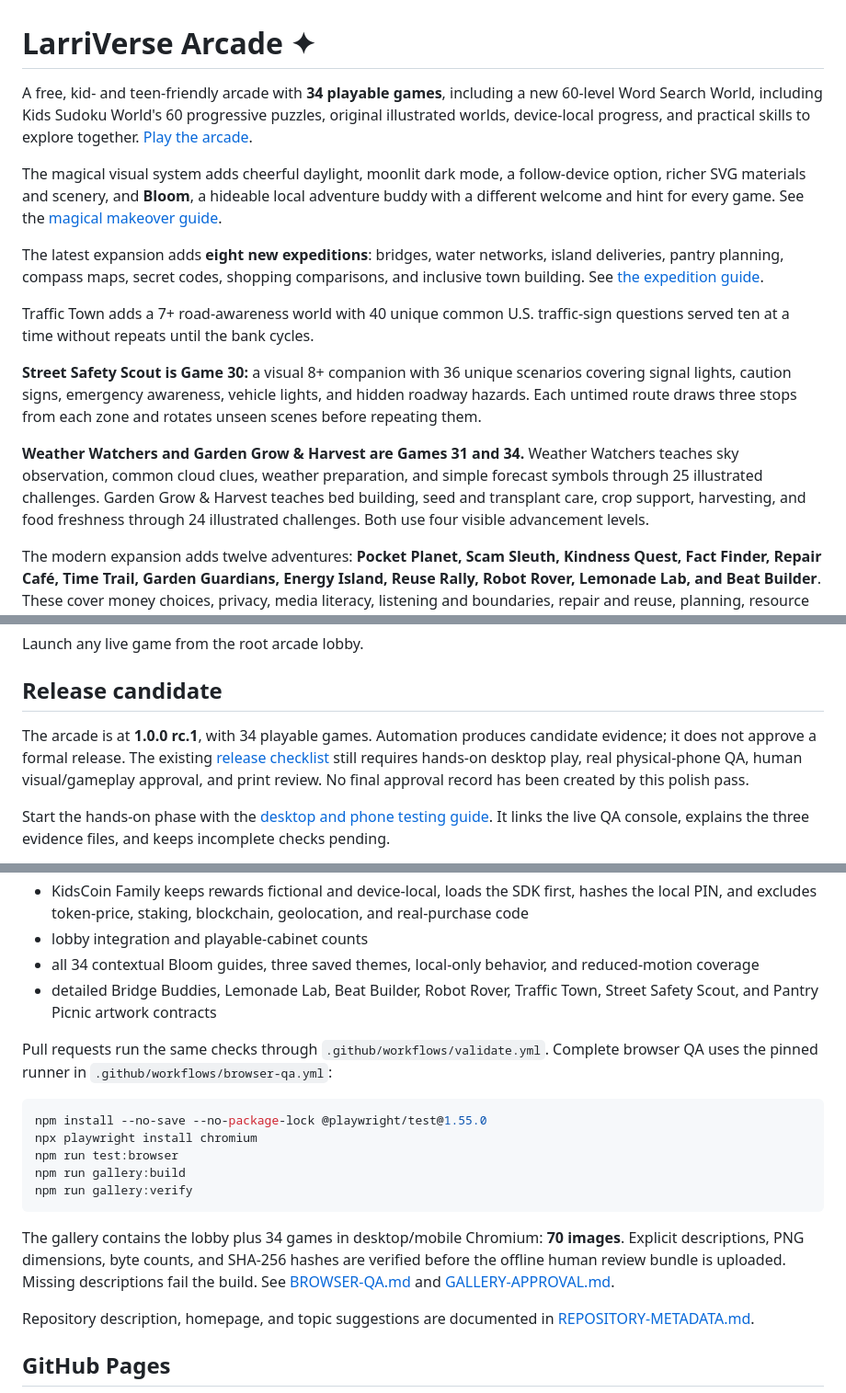
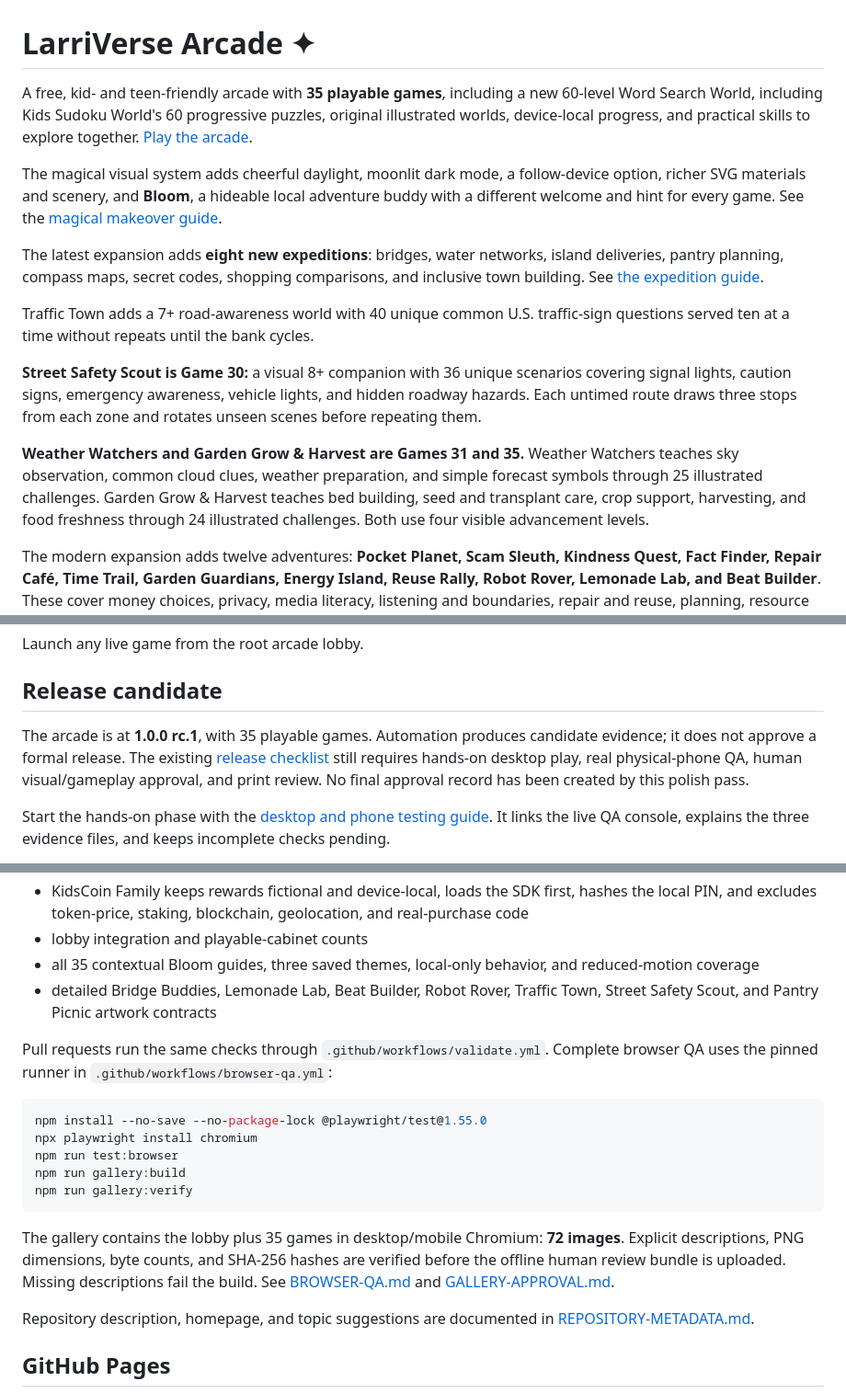
Before and after one commit to larrinamsalva/larriverse-arcade, a Markdown page: README.md, 3 parts joined by grey strips. Shown at 92% size. Drawn GitHub-style.

Commit message:
Document 35-game arcade, 72 unapproved screenshots and new crossword QA

````diff
--- a/README.md
+++ b/README.md
@@ -1,6 +1,6 @@
 # LarriVerse Arcade ✦
 
-A free, kid- and teen-friendly arcade with **34 playable games**, including a new 60-level Word Search World, including Kids Sudoku World's 60 progressive puzzles, original illustrated worlds, device-local progress, and practical skills to explore together. [Play the arcade](https://larrinamsalva.github.io/larriverse-arcade/).
+A free, kid- and teen-friendly arcade with **35 playable games**, including a new 60-level Word Search World, including Kids Sudoku World's 60 progressive puzzles, original illustrated worlds, device-local progress, and practical skills to explore together. [Play the arcade](https://larrinamsalva.github.io/larriverse-arcade/).
 
 The magical visual system adds cheerful daylight, moonlit dark mode, a follow-device option, richer SVG materials and scenery, and **Bloom**, a hideable local adventure buddy with a different welcome and hint for every game. See the [magical makeover guide](docs/MAGICAL-MAKEOVER.md).
 
@@ -10,7 +10,7 @@ Traffic Town adds a 7+ road-awareness world with 40 unique common U.S. traffic-s
 
 **Street Safety Scout is Game 30:** a visual 8+ companion with 36 unique scenarios covering signal lights, caution signs, emergency awareness, vehicle lights, and hidden roadway hazards. Each untimed route draws three stops from each zone and rotates unseen scenes before repeating them.
 
-**Weather Watchers and Garden Grow & Harvest are Games 31 and 34.** Weather Watchers teaches sky observation, common cloud clues, weather preparation, and simple forecast symbols through 25 illustrated challenges. Garden Grow & Harvest teaches bed building, seed and transplant care, crop support, harvesting, and food freshness through 24 illustrated challenges. Both use four visible advancement levels.
+**Weather Watchers and Garden Grow & Harvest are Games 31 and 35.** Weather Watchers teaches sky observation, common cloud clues, weather preparation, and simple forecast symbols through 25 illustrated challenges. Garden Grow & Harvest teaches bed building, seed and transplant care, crop support, harvesting, and food freshness through 24 illustrated challenges. Both use four visible advancement levels.
 
 The modern expansion adds twelve adventures: **Pocket Planet, Scam Sleuth, Kindness Quest, Fact Finder, Repair Café, Time Trail, Garden Guardians, Energy Island, Reuse Rally, Robot Rover, Lemonade Lab, and Beat Builder**. These cover money choices, privacy, media literacy, listening and boundaries, repair and reuse, planning, resource care, coding, small business, and music. See [the full game guide](docs/MODERN-ARCADE.md) for mechanics, architecture, and artwork provenance.
 
@@ -118,7 +118,7 @@ Launch any live game from the root arcade lobby.
 
 ## Release candidate
 
-The arcade is at **1.0.0 rc.1**, with 34 playable games. Automation produces candidate evidence; it does not approve a formal release. The existing [release checklist](docs/RELEASE-CHECKLIST.md) still requires hands-on desktop play, real physical-phone QA, human visual/gameplay approval, and print review. No final approval record has been created by this polish pass.
+The arcade is at **1.0.0 rc.1**, with 35 playable games. Automation produces candidate evidence; it does not approve a formal release. The existing [release checklist](docs/RELEASE-CHECKLIST.md) still requires hands-on desktop play, real physical-phone QA, human visual/gameplay approval, and print review. No final approval record has been created by this polish pass.
 
 Start the hands-on phase with the [desktop and phone testing guide](docs/RELEASE-TESTING.md). It links the live QA console, explains the three evidence files, and keeps incomplete checks pending.
 
@@ -185,7 +185,7 @@ It checks:
 - KidsCoin Family's source features, eight avatars, four task groups, twelve tasks, six reviewed lessons, eight reward requests, and four streak milestones
 - KidsCoin Family keeps rewards fictional and device-local, loads the SDK first, hashes the local PIN, and excludes token-price, staking, blockchain, geolocation, and real-purchase code
 - lobby integration and playable-cabinet counts
-- all 34 contextual Bloom guides, three saved themes, local-only behavior, and reduced-motion coverage
+- all 35 contextual Bloom guides, three saved themes, local-only behavior, and reduced-motion coverage
 - detailed Bridge Buddies, Lemonade Lab, Beat Builder, Robot Rover, Traffic Town, Street Safety Scout, and Pantry Picnic artwork contracts
 
 Pull requests run the same checks through `.github/workflows/validate.yml`. Complete browser QA uses the pinned runner in `.github/workflows/browser-qa.yml`:
@@ -198,7 +198,7 @@ npm run gallery:build
 npm run gallery:verify
 ```
 
-The gallery contains the lobby plus 34 games in desktop/mobile Chromium: **70 images**. Explicit descriptions, PNG dimensions, byte counts, and SHA-256 hashes are verified before the offline human review bundle is uploaded. Missing descriptions fail the build. See [BROWSER-QA.md](docs/BROWSER-QA.md) and [GALLERY-APPROVAL.md](docs/GALLERY-APPROVAL.md).
+The gallery contains the lobby plus 35 games in desktop/mobile Chromium: **72 images**. Explicit descriptions, PNG dimensions, byte counts, and SHA-256 hashes are verified before the offline human review bundle is uploaded. Missing descriptions fail the build. See [BROWSER-QA.md](docs/BROWSER-QA.md) and [GALLERY-APPROVAL.md](docs/GALLERY-APPROVAL.md).
 
 Repository description, homepage, and topic suggestions are documented in [REPOSITORY-METADATA.md](docs/REPOSITORY-METADATA.md).
 
````
Also changed, not shown: other parts of README.md (+3 -1 lines).
